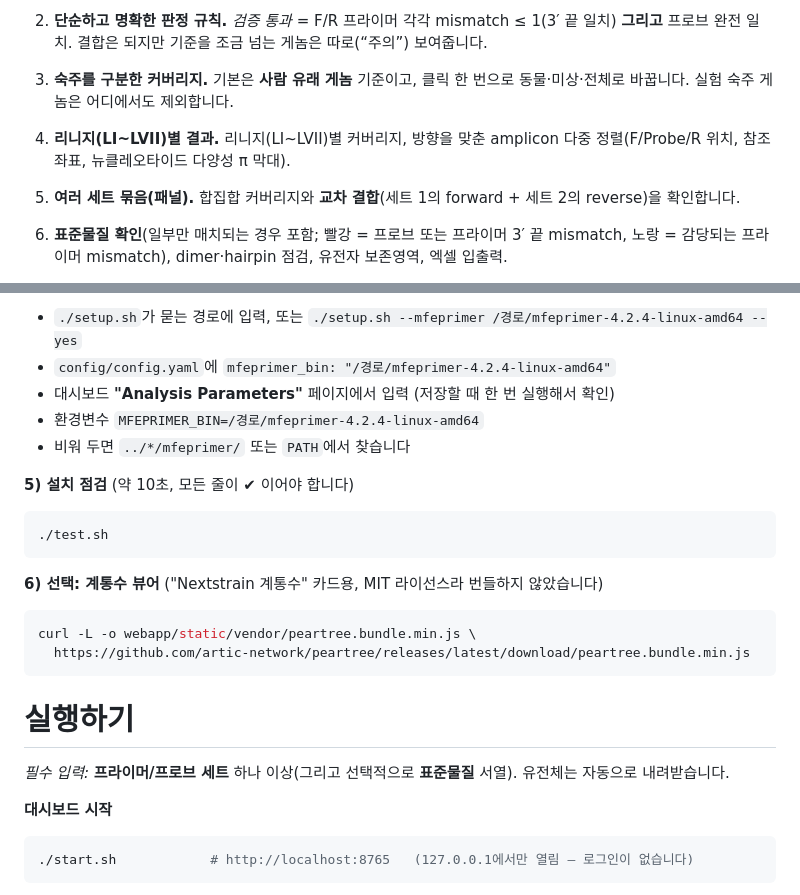
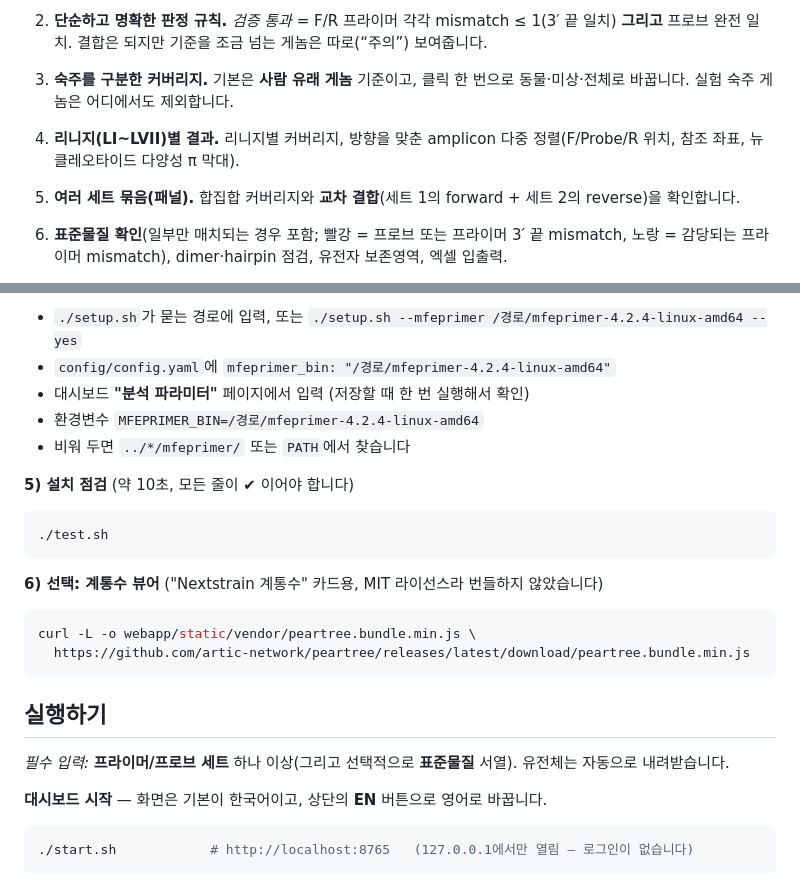
Before and after one commit to CHOICHI-HWAN/TaqmanPrimerProbeValidator, a Markdown page: README.ko.md, 2 parts joined by grey strips. GitHub-like rendering.

````diff
--- a/README.ko.md
+++ b/README.ko.md
@@ -20,7 +20,7 @@ LASV 에디션은 두 분절(S, L)을 다루며, 유전체와 메타데이터는
 
 3) **숙주를 구분한 커버리지.** 기본은 **사람 유래 게놈** 기준이고, 클릭 한 번으로 동물·미상·전체로 바꿉니다. 실험 숙주 게놈은 어디에서도 제외합니다.
 
-4) **리니지(LI~LVII)별 결과.** 리니지(LI~LVII)별 커버리지, 방향을 맞춘 amplicon 다중 정렬(F/Probe/R 위치, 참조 좌표, 뉴클레오타이드 다양성 π 막대).
+4) **리니지(LI~LVII)별 결과.** 리니지별 커버리지, 방향을 맞춘 amplicon 다중 정렬(F/Probe/R 위치, 참조 좌표, 뉴클레오타이드 다양성 π 막대).
 
 5) **여러 세트 묶음(패널).** 합집합 커버리지와 **교차 결합**(세트 1의 forward + 세트 2의 reverse)을 확인합니다.
 
@@ -91,7 +91,7 @@ chmod +x /경로/mfeprimer-4.2.4-linux-amd64
 
 - `./setup.sh`가 묻는 경로에 입력, 또는 `./setup.sh --mfeprimer /경로/mfeprimer-4.2.4-linux-amd64 --yes`
 - `config/config.yaml`에 `mfeprimer_bin: "/경로/mfeprimer-4.2.4-linux-amd64"`
-- 대시보드 **"Analysis Parameters"** 페이지에서 입력 (저장할 때 한 번 실행해서 확인)
+- 대시보드 **"분석 파라미터"** 페이지에서 입력 (저장할 때 한 번 실행해서 확인)
 - 환경변수 `MFEPRIMER_BIN=/경로/mfeprimer-4.2.4-linux-amd64`
 - 비워 두면 `../*/mfeprimer/` 또는 `PATH`에서 찾습니다
 
@@ -108,11 +108,11 @@ curl -L -o webapp/static/vendor/peartree.bundle.min.js \
   https://github.com/artic-network/peartree/releases/latest/download/peartree.bundle.min.js
 ```
 
-# 실행하기
+## 실행하기
 
 *필수 입력:* **프라이머/프로브 세트** 하나 이상(그리고 선택적으로 **표준물질** 서열). 유전체는 자동으로 내려받습니다.
 
-**대시보드 시작**
+**대시보드 시작** — 화면은 기본이 한국어이고, 상단의 **EN** 버튼으로 영어로 바꿉니다.
 
 ```bash
 ./start.sh            # http://localhost:8765   (127.0.0.1에서만 열림 — 로그인이 없습니다)
````
Also changed, not shown: other parts of README.ko.md (+1 -1 lines), README.md (+5 -5 lines).
